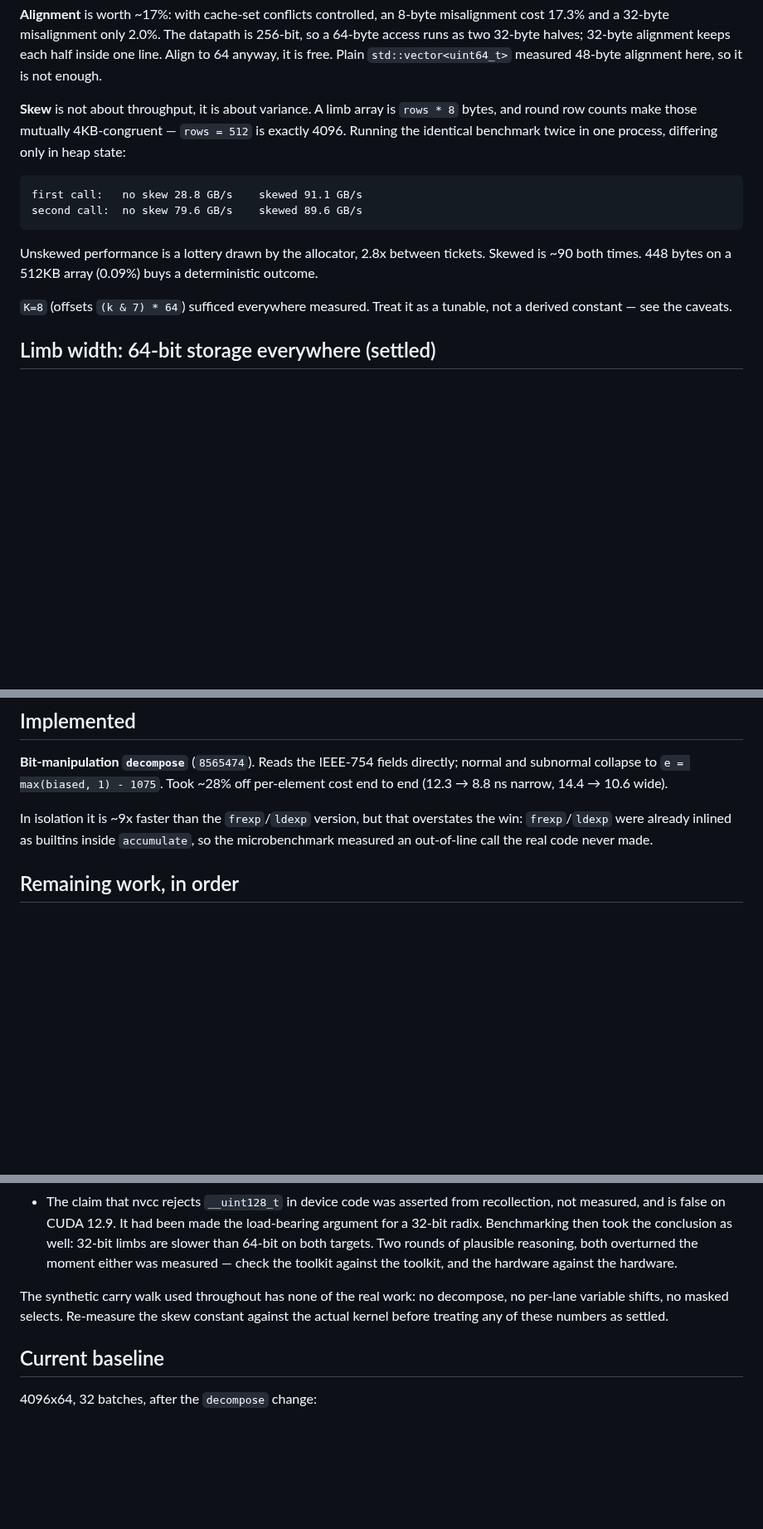
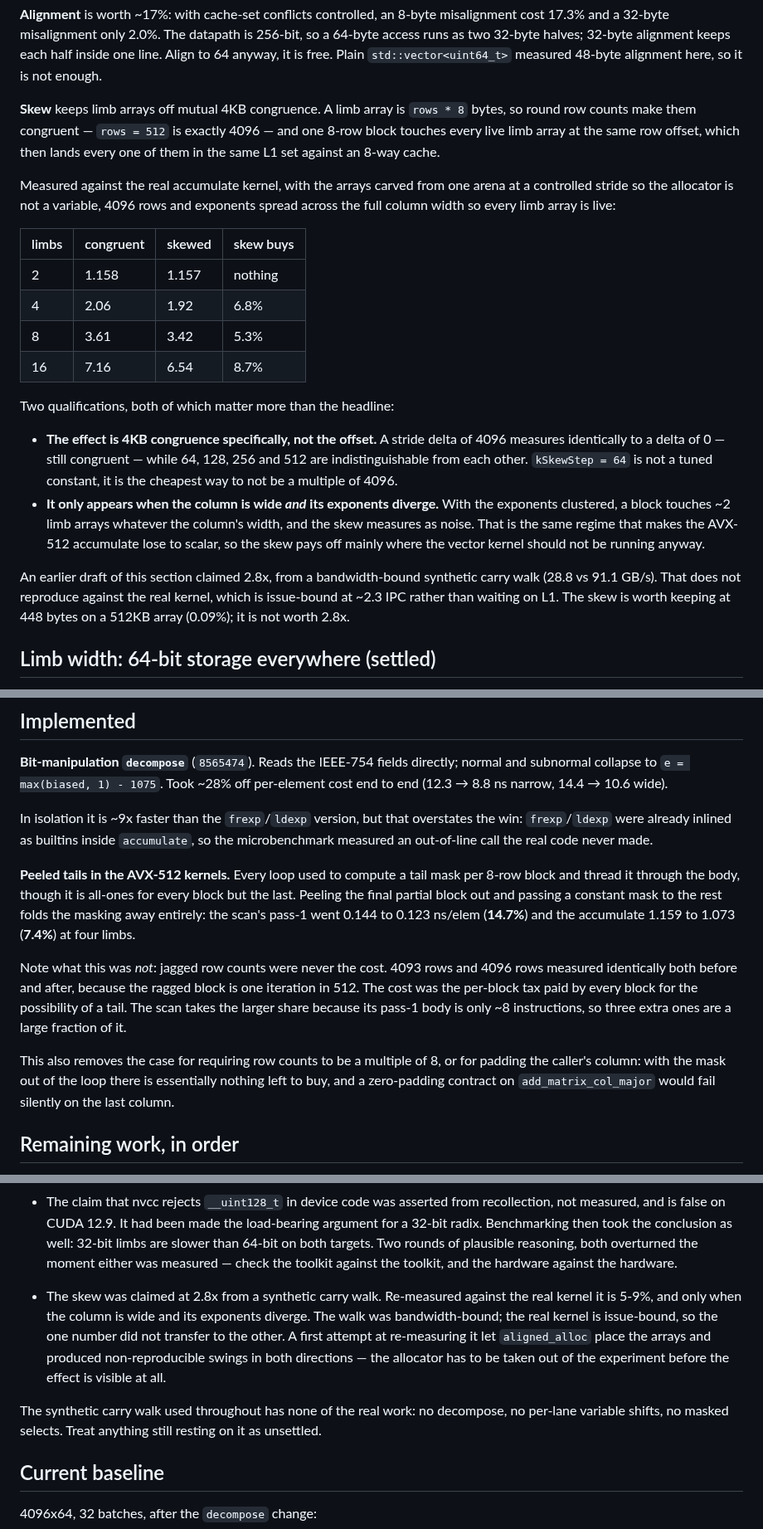
Before and after one commit to ArchaeaSoftware/parallelprogrammer, a Markdown page: docs/simd-design.md, 3 parts joined by grey strips. Shown at 83% size. GitHub-like rendering; blank space fills up the shorter version.

Commit message:
Record the peel, and correct the skew's magnitude
Two documentation changes, both correcting the record rather than
adding to it.

The skew was claimed at 2.8x, from a bandwidth-bound synthetic carry
walk (28.8 vs 91.1 GB/s). The real accumulate kernel is issue-bound at
~2.3 IPC, so that number does not transfer. Carving the limb arrays out
of one arena at a controlled stride, so the allocator is not a variable,
4096 rows, exponents spread across the full column width so every limb
array is live:

  limbs   congruent   skewed   skew buys
  2       1.158       1.157    nothing
  4       2.06        1.92     6.8%
  8       3.61        3.42     5.3%
  16      7.16        6.54     8.7%

Two things the old framing missed. The effect is 4KB congruence
specifically -- a stride delta of 4096 measures the same as a delta of
0, while 64, 128, 256 and 512 are indistinguishable from one another, so
kSkewStep is not a tuned constant but the cheapest way to not be a
multiple of 4096. And it only shows up when the column is wide and its
exponents diverge; clustered exponents touch ~2 limb arrays per block
whatever the column's width, which is also the regime where the vector
kernel beats scalar, so the skew pays off mainly where the vector kernel
should not be running.

A first attempt let aligned_alloc place the arrays and produced swings
in both directions that did not reproduce between runs. The allocator
has to be taken out of the experiment before the effect is visible at
all -- which is why the original lottery framing was so persuasive.

Keeping the skew: 448 bytes on a 512KB array is cheap at 5-9%. It was
never worth 2.8x.

The status header also claimed nothing had been implemented, which
stopped being true at fdc8b75.

Co-Authored-By: Claude Opus 5 (1M context) <noreply@anthropic.com>

````diff
--- a/docs/simd-design.md
+++ b/docs/simd-design.md
@@ -107,22 +109,40 @@ misalignment cost 17.3% and a 32-byte misalignment only 2.0%. The datapath is
 each half inside one line. Align to 64 anyway, it is free. Plain
 `std::vector<uint64_t>` measured 48-byte alignment here, so it is not enough.
 
-**Skew** is not about throughput, it is about variance. A limb array is
-`rows * 8` bytes, and round row counts make those mutually 4KB-congruent —
-`rows = 512` is exactly 4096. Running the identical benchmark twice in one
-process, differing only in heap state:
+**Skew** keeps limb arrays off mutual 4KB congruence. A limb array is
+`rows * 8` bytes, so round row counts make them congruent — `rows = 512` is
+exactly 4096 — and one 8-row block touches every live limb array at the same
+row offset, which then lands every one of them in the same L1 set against an
+8-way cache.
 
-```
-first call:   no skew 28.8 GB/s    skewed 91.1 GB/s
-second call:  no skew 79.6 GB/s    skewed 89.6 GB/s
-```
+Measured against the real accumulate kernel, with the arrays carved from one
+arena at a controlled stride so the allocator is not a variable, 4096 rows and
+exponents spread across the full column width so every limb array is live:
 
-Unskewed performance is a lottery drawn by the allocator, 2.8x between tickets.
-Skewed is ~90 both times. 448 bytes on a 512KB array (0.09%) buys a
-deterministic outcome.
+| limbs | congruent | skewed | skew buys |
+| --- | --- | --- | --- |
+| 2 | 1.158 | 1.157 | nothing |
+| 4 | 2.06 | 1.92 | 6.8% |
+| 8 | 3.61 | 3.42 | 5.3% |
+| 16 | 7.16 | 6.54 | 8.7% |
 
-`K=8` (offsets `(k & 7) * 64`) sufficed everywhere measured. Treat it as a
-tunable, not a derived constant — see the caveats.
+Two qualifications, both of which matter more than the headline:
+
+- **The effect is 4KB congruence specifically, not the offset.** A stride
+  delta of 4096 measures identically to a delta of 0 — still congruent — while
+  64, 128, 256 and 512 are indistinguishable from each other. `kSkewStep = 64`
+  is not a tuned constant, it is the cheapest way to not be a multiple of 4096.
+- **It only appears when the column is wide *and* its exponents diverge.**
+  With the exponents clustered, a block touches ~2 limb arrays whatever the
+  column's width, and the skew measures as noise. That is the same regime that
+  makes the AVX-512 accumulate lose to scalar, so the skew pays off mainly
+  where the vector kernel should not be running anyway.
+
+An earlier draft of this section claimed 2.8x, from a bandwidth-bound
+synthetic carry walk (28.8 vs 91.1 GB/s). That does not reproduce against the
+real kernel, which is issue-bound at ~2.3 IPC rather than waiting on L1. The
+skew is worth keeping at 448 bytes on a 512KB array (0.09%); it is not worth
+2.8x.
 
 ## Limb width: 64-bit storage everywhere (settled)
 
@@ -369,6 +389,24 @@ overstates the win: `frexp`/`ldexp` were already inlined as builtins inside
 `accumulate`, so the microbenchmark measured an out-of-line call the real code
 never made.
 
+**Peeled tails in the AVX-512 kernels.** Every loop used to compute a tail
+mask per 8-row block and thread it through the body, though it is all-ones for
+every block but the last. Peeling the final partial block out and passing a
+constant mask to the rest folds the masking away entirely: the scan's pass-1
+went 0.144 to 0.123 ns/elem (**14.7%**) and the accumulate 1.159 to 1.073
+(**7.4%**) at four limbs.
+
+Note what this was *not*: jagged row counts were never the cost. 4093 rows and
+4096 rows measured identically both before and after, because the ragged block
+is one iteration in 512. The cost was the per-block tax paid by every block for
+the possibility of a tail. The scan takes the larger share because its pass-1
+body is only ~8 instructions, so three extra ones are a large fraction of it.
+
+This also removes the case for requiring row counts to be a multiple of 8, or
+for padding the caller's column: with the mask out of the loop there is
+essentially nothing left to buy, and a zero-padding contract on
+`add_matrix_col_major` would fail silently on the last column.
+
 ## Remaining work, in order
 
 1. **Column-at-a-time bulk path.** `accumulate` is called per element and
@@ -413,10 +451,17 @@ being caught. Both are worth remembering when re-measuring.
   measured — check the toolkit against the toolkit, and the hardware against
   the hardware.
 
+- The skew was claimed at 2.8x from a synthetic carry walk. Re-measured
+  against the real kernel it is 5-9%, and only when the column is wide and its
+  exponents diverge. The walk was bandwidth-bound; the real kernel is
+  issue-bound, so the one number did not transfer to the other. A first attempt
+  at re-measuring it let `aligned_alloc` place the arrays and produced
+  non-reproducible swings in both directions — the allocator has to be taken
+  out of the experiment before the effect is visible at all.
+
 The synthetic carry walk used throughout has none of the real work: no
-decompose, no per-lane variable shifts, no masked selects. Re-measure the skew
-constant against the actual kernel before treating any of these numbers as
-settled.
+decompose, no per-lane variable shifts, no masked selects. Treat anything still
+resting on it as unsettled.
 
 ## Current baseline
 
````
Also changed, not shown: other parts of docs/simd-design.md (+6 -4 lines).
